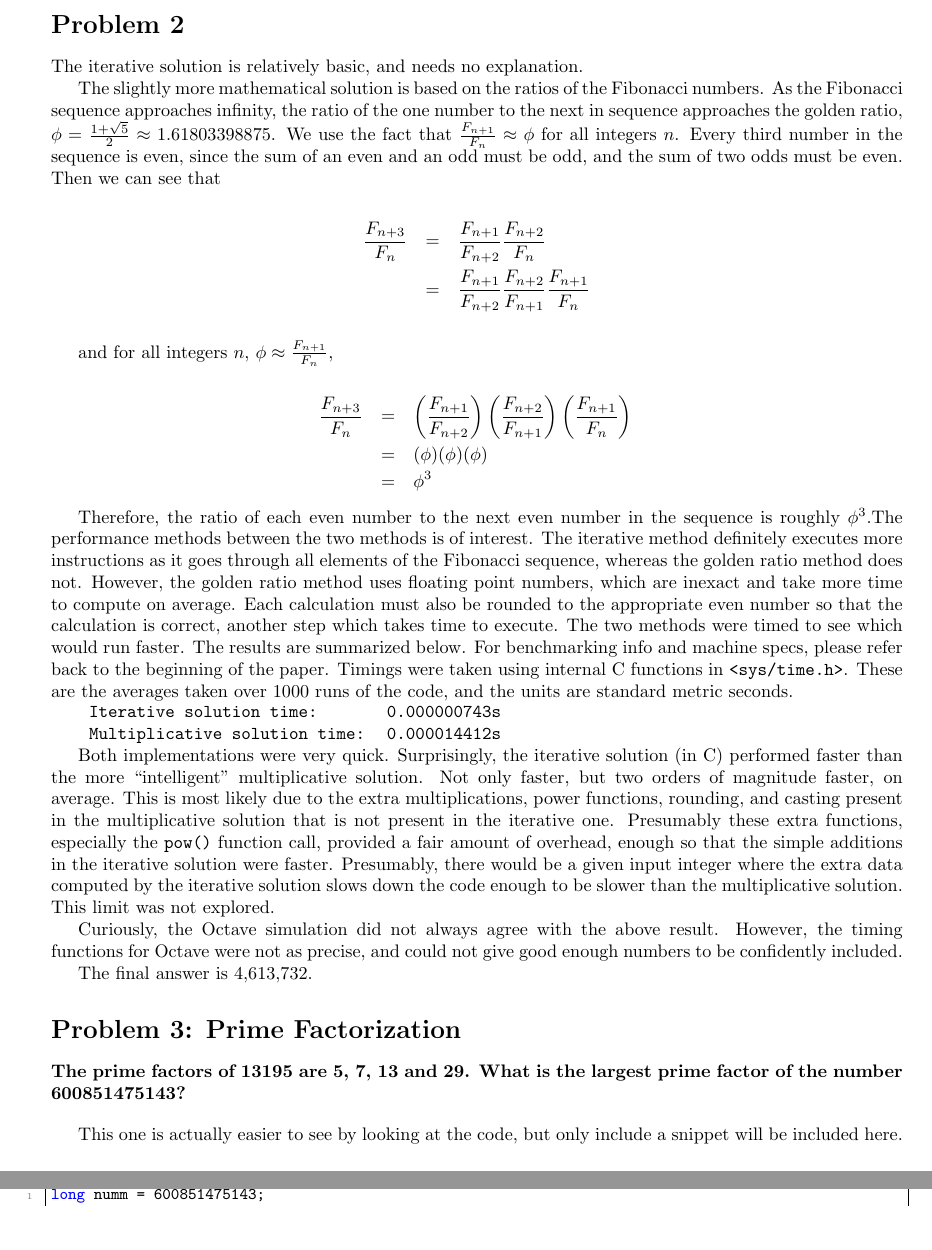
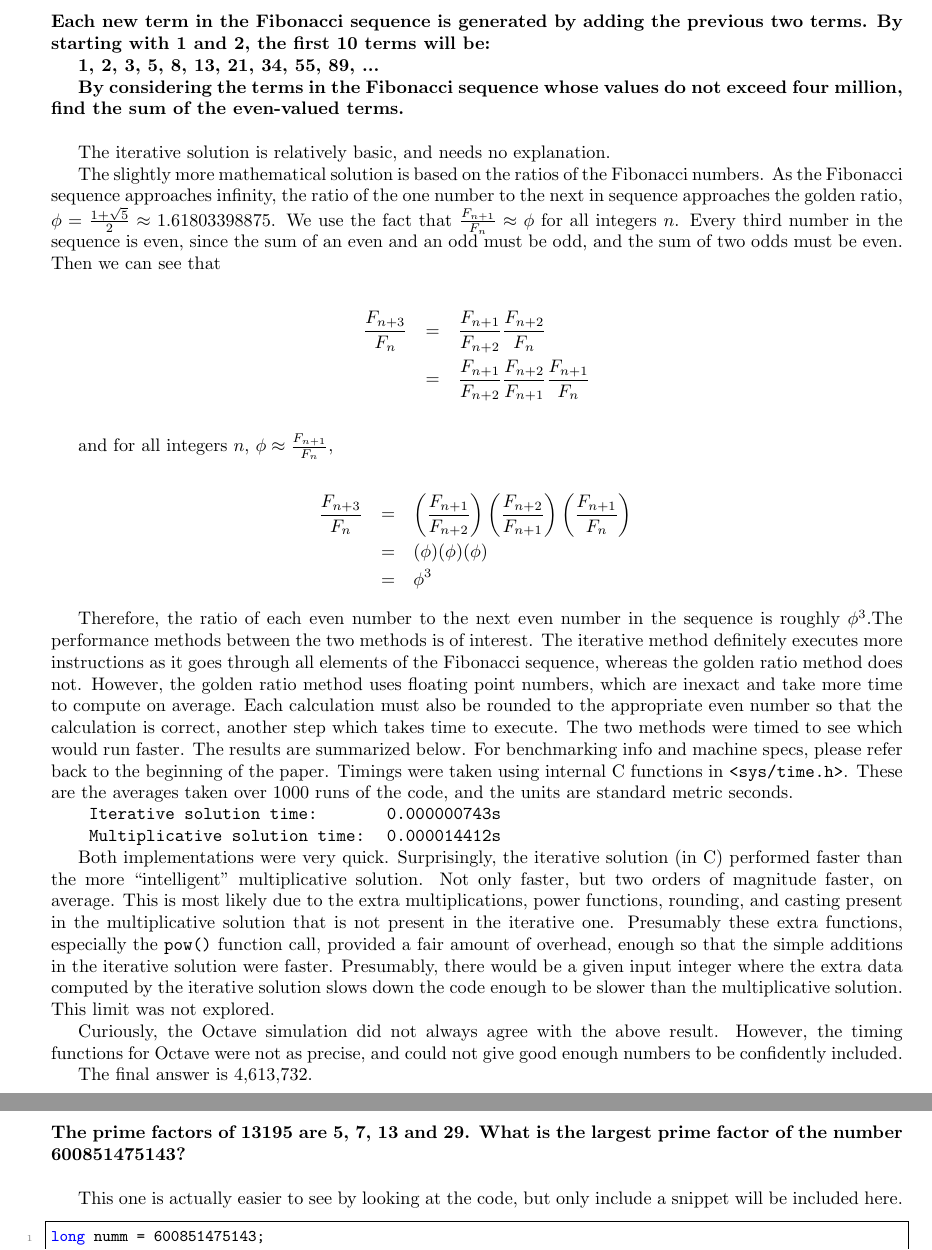
Before and after one commit to patlewis/project_euler, a LaTeX document (euler.tex): two parts of pages 2 and 3 of 4, joined at a grey line, cut at the place of the change, the shorter picture padded with empty space. Compiled offline with pdfLaTeX.

Commit message:
Minor updates to problem 2 formatting

```diff
--- a/euler.tex
+++ b/euler.tex
@@ -104,11 +104,25 @@ final mathematics looks like this:
 
 Assuming one’s button-pushing skills are correct, this expression should evaluate to 233,168.
 
-\section{Problem 2}
+\section{Problem 2: Even Fibonacci Numbers}
+
+\textbf{Each new term in the Fibonacci sequence is generated by adding the previous two
+terms. By starting with 1 and 2, the first 10 terms will be:}
+
+\textbf{1, 2, 3, 5, 8, 13, 21, 34, 55, 89, ...}
+
+\textbf{By considering the terms in the Fibonacci sequence whose values do not exceed four million, find the sum of the even-valued terms.}
+
+\bigskip
 
 The iterative solution is relatively basic, and needs no explanation.
 
-The slightly more mathematical solution is based on the ratios of the Fibonacci numbers. As the Fibonacci sequence approaches infinity, the ratio of the one number to the next in sequence approaches the golden ratio, $\phi = \frac{1 + \sqrt{5}}{2} \approx 1.61803398875$. We use the fact that $\frac{F_{n+1}}{F_{n}} \approx \phi$ for all integers $n$.  Every third number in the sequence is even, since the sum of an even and an odd must be odd, and the sum of two odds must be even. Then we can see that
+The slightly more mathematical solution is based on the ratios of the Fibonacci numbers. As
+the Fibonacci sequence approaches infinity, the ratio of the one number to the next in
+sequence approaches the golden ratio, $\phi = \frac{1 + \sqrt{5}}{2} \approx 1.61803398875$.
+We use the fact that $\frac{F_{n+1}}{F_{n}} \approx \phi$ for all integers $n$.  Every third
+number in the sequence is even, since the sum of an even and an odd must be odd, and the sum
+of two odds must be even. Then we can see that
 
 \begin{eqnarray*}
 \frac{F_{n+3}}{F_{n}}	& = & \frac{F_{n+1}}{F_{n+2}}\frac{F_{n+2}}{F_{n}} \\
```
Also changed, not shown: euler.pdf.
